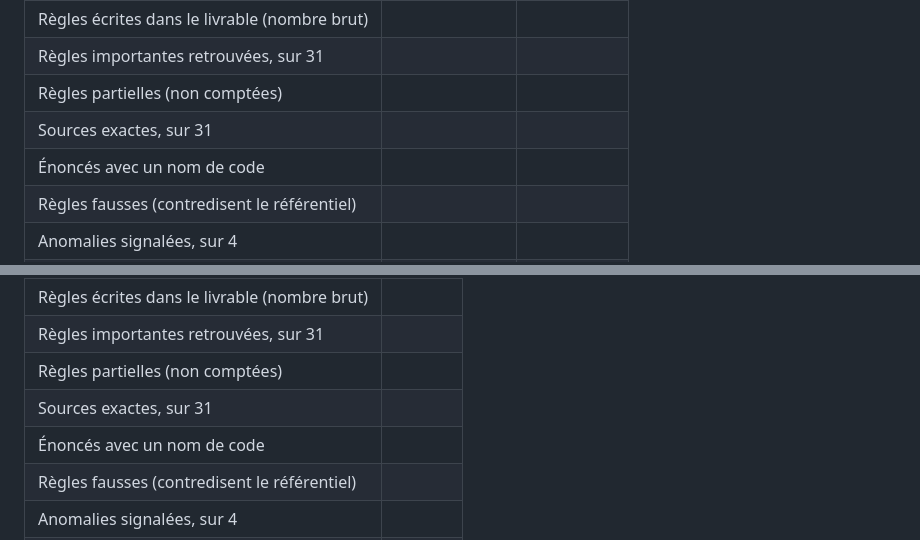
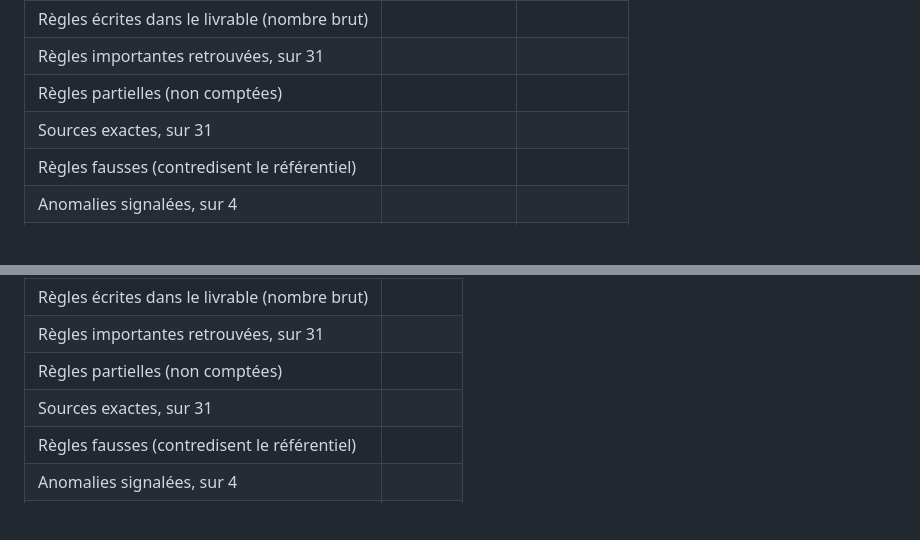
Before and after one commit to aubayfab/formation-githubcopilot, a Markdown page: NOTES-TP.md, 2 parts joined by grey strips. Rendered like a GitHub page; blank space fills up the shorter version.

Commit message:
fix tp notes

```diff
--- a/NOTES-TP.md
+++ b/NOTES-TP.md
@@ -104,7 +104,6 @@ Problèmes rencontrés :
 | Règles importantes retrouvées, sur 31         |               |            |
 | Règles partielles (non comptées)              |               |            |
 | Sources exactes, sur 31                       |               |            |
-| Énoncés avec un nom de code                   |               |            |
 | Règles fausses (contredisent le référentiel)  |               |            |
 | Anomalies signalées, sur 4                    |               |            |
 | Crédits IA consommés                          |               |            |
@@ -121,7 +120,6 @@ Problèmes rencontrés :
 | Règles importantes retrouvées, sur 31         |        |
 | Règles partielles (non comptées)              |        |
 | Sources exactes, sur 31                       |        |
-| Énoncés avec un nom de code                   |        |
 | Règles fausses (contredisent le référentiel)  |        |
 | Anomalies signalées, sur 4                    |        |
 | Crédits IA consommés                          |        |
```
